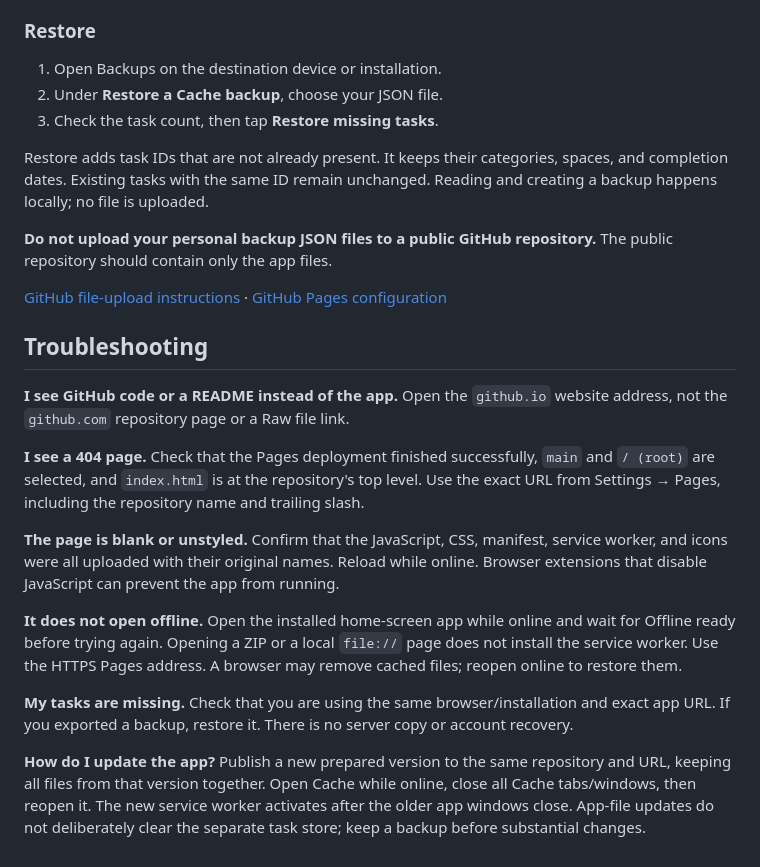
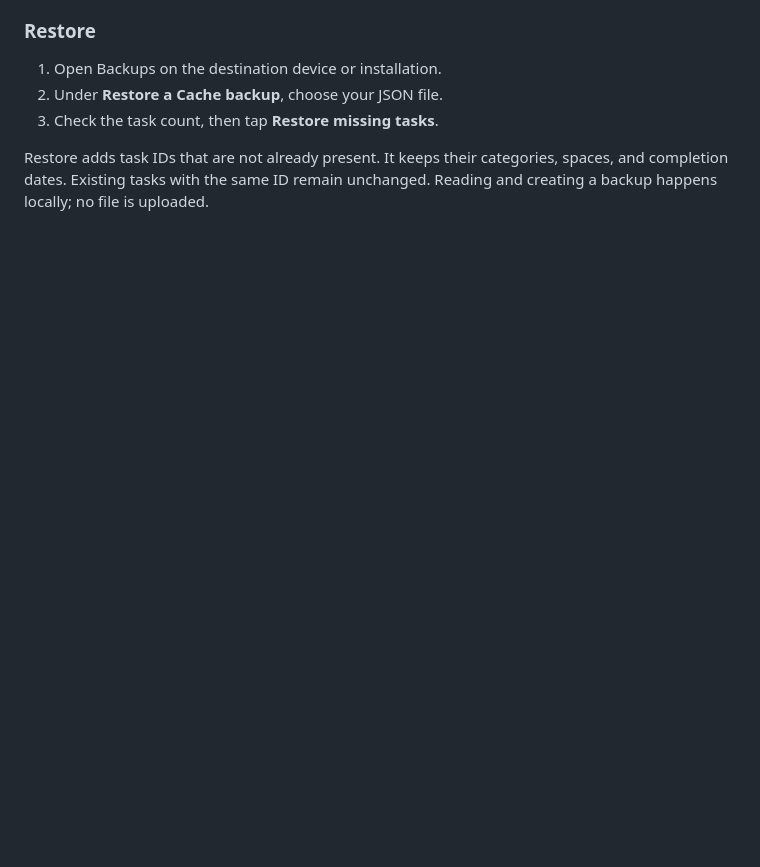
Before and after one commit to atmanainapure/cache-to-do-app, a Markdown page: README.md, the part around the change. GitHub-like rendering; blank space fills up the shorter version.

Commit message:
Update README to remove sensitive content
Removed sensitive information about personal backup JSON files and troubleshooting section from README.

```diff
--- a/README.md
+++ b/README.md
@@ -71,23 +71,3 @@ Tap the **Backups** button in the top bar (the archive-box icon).
 3. Check the task count, then tap **Restore missing tasks**.
 
 Restore adds task IDs that are not already present. It keeps their categories, spaces, and completion dates. Existing tasks with the same ID remain unchanged. Reading and creating a backup happens locally; no file is uploaded.
-
-**Do not upload your personal backup JSON files to a public GitHub repository.** The public repository should contain only the app files.
-
-
-
-[GitHub file-upload instructions](https://docs.github.com/en/repositories/working-with-files/managing-files/adding-a-file-to-a-repository) · [GitHub Pages configuration](https://docs.github.com/en/pages/getting-started-with-github-pages/configuring-a-publishing-source-for-your-github-pages-site)
-
-## Troubleshooting
-
-**I see GitHub code or a README instead of the app.** Open the `github.io` website address, not the `github.com` repository page or a Raw file link.
-
-**I see a 404 page.** Check that the Pages deployment finished successfully, `main` and `/ (root)` are selected, and `index.html` is at the repository's top level. Use the exact URL from Settings → Pages, including the repository name and trailing slash.
-
-**The page is blank or unstyled.** Confirm that the JavaScript, CSS, manifest, service worker, and icons were all uploaded with their original names. Reload while online. Browser extensions that disable JavaScript can prevent the app from running.
-
-**It does not open offline.** Open the installed home-screen app while online and wait for Offline ready before trying again. Opening a ZIP or a local `file://` page does not install the service worker. Use the HTTPS Pages address. A browser may remove cached files; reopen online to restore them.
-
-**My tasks are missing.** Check that you are using the same browser/installation and exact app URL. If you exported a backup, restore it. There is no server copy or account recovery.
-
-**How do I update the app?** Publish a new prepared version to the same repository and URL, keeping all files from that version together. Open Cache while online, close all Cache tabs/windows, then reopen it. The new service worker activates after the older app windows close. App-file updates do not deliberately clear the separate task store; keep a backup before substantial changes.
```
